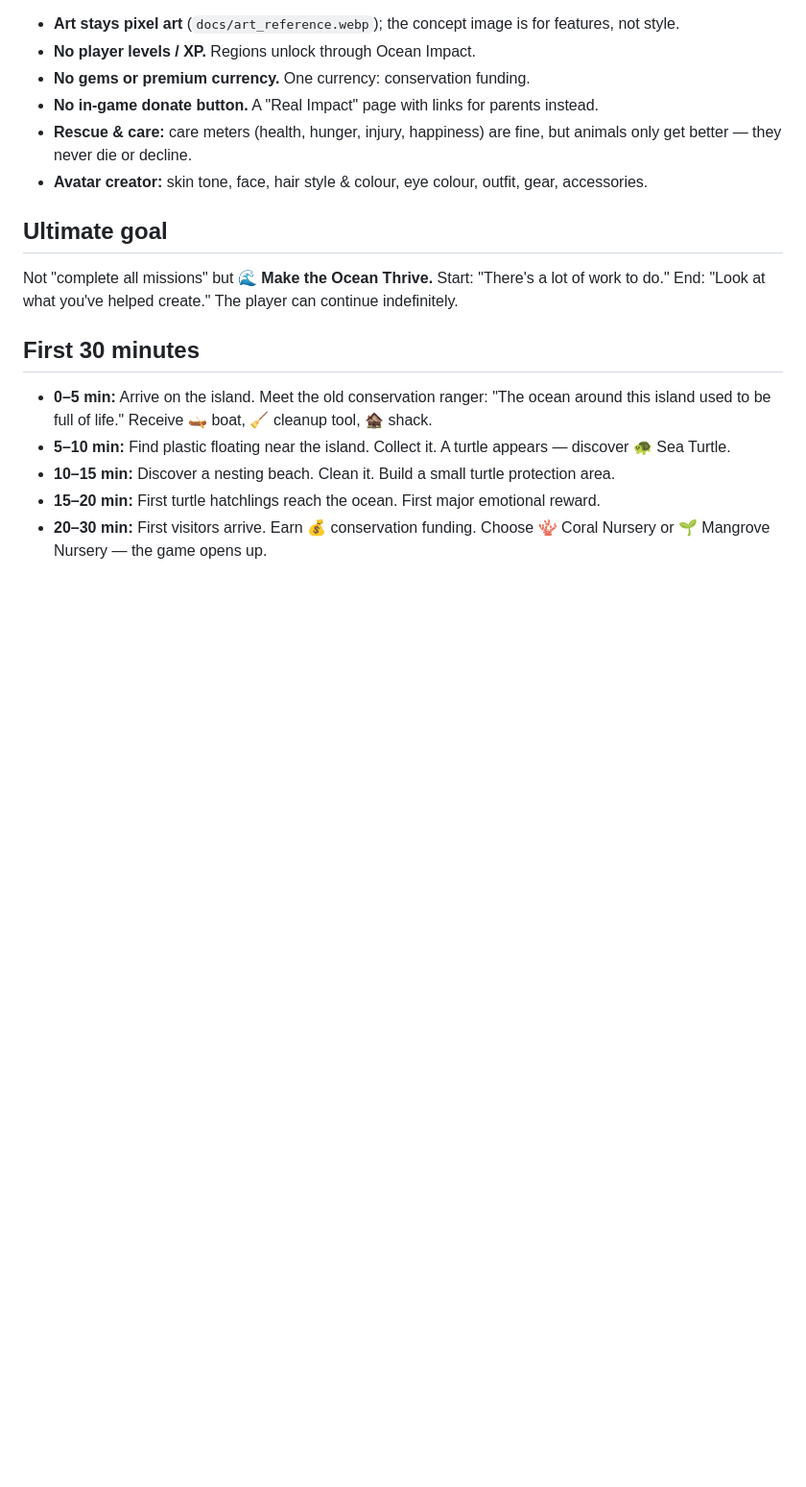
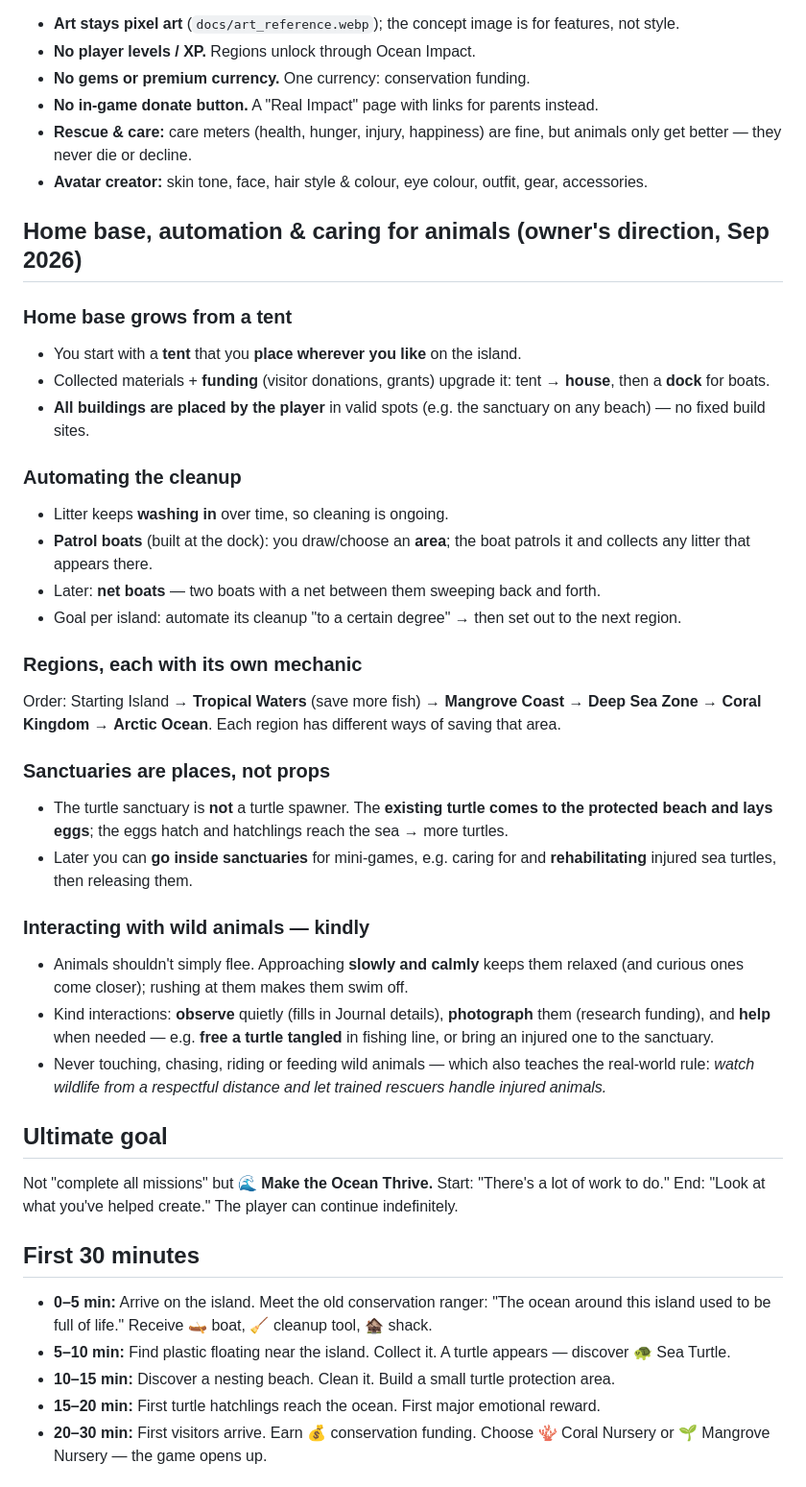
Before and after one commit to detronics-apps/ocean-haven, a Markdown page: docs/GAME_DESIGN.md, the part around the change. Shown at 96% size. Rendered like a GitHub page; blank space fills up the shorter version.

```diff
--- a/docs/GAME_DESIGN.md
+++ b/docs/GAME_DESIGN.md
@@ -312,6 +312,31 @@ Potentially partner with real organizations ("This month's Ocean Project"), and
 - **Rescue & care:** care meters (health, hunger, injury, happiness) are fine, but animals only get better — they never die or decline.
 - **Avatar creator:** skin tone, face, hair style & colour, eye colour, outfit, gear, accessories.
 
+## Home base, automation & caring for animals (owner's direction, Sep 2026)
+
+### Home base grows from a tent
+- You start with a **tent** that you **place wherever you like** on the island.
+- Collected materials + **funding** (visitor donations, grants) upgrade it: tent → **house**, then a **dock** for boats.
+- **All buildings are placed by the player** in valid spots (e.g. the sanctuary on any beach) — no fixed build sites.
+
+### Automating the cleanup
+- Litter keeps **washing in** over time, so cleaning is ongoing.
+- **Patrol boats** (built at the dock): you draw/choose an **area**; the boat patrols it and collects any litter that appears there.
+- Later: **net boats** — two boats with a net between them sweeping back and forth.
+- Goal per island: automate its cleanup "to a certain degree" → then set out to the next region.
+
+### Regions, each with its own mechanic
+Order: Starting Island → **Tropical Waters** (save more fish) → **Mangrove Coast** → **Deep Sea Zone** → **Coral Kingdom** → **Arctic Ocean**. Each region has different ways of saving that area.
+
+### Sanctuaries are places, not props
+- The turtle sanctuary is **not** a turtle spawner. The **existing turtle comes to the protected beach and lays eggs**; the eggs hatch and hatchlings reach the sea → more turtles.
+- Later you can **go inside sanctuaries** for mini-games, e.g. caring for and **rehabilitating** injured sea turtles, then releasing them.
+
+### Interacting with wild animals — kindly
+- Animals shouldn't simply flee. Approaching **slowly and calmly** keeps them relaxed (and curious ones come closer); rushing at them makes them swim off.
+- Kind interactions: **observe** quietly (fills in Journal details), **photograph** them (research funding), and **help** when needed — e.g. **free a turtle tangled** in fishing line, or bring an injured one to the sanctuary.
+- Never touching, chasing, riding or feeding wild animals — which also teaches the real-world rule: *watch wildlife from a respectful distance and let trained rescuers handle injured animals.*
+
 ## Ultimate goal
 
 Not "complete all missions" but **🌊 Make the Ocean Thrive.** Start: "There's a lot of work to do." End: "Look at what you've helped create." The player can continue indefinitely.
```
Also changed, not shown: CLAUDE.md (+14 -12 lines).
